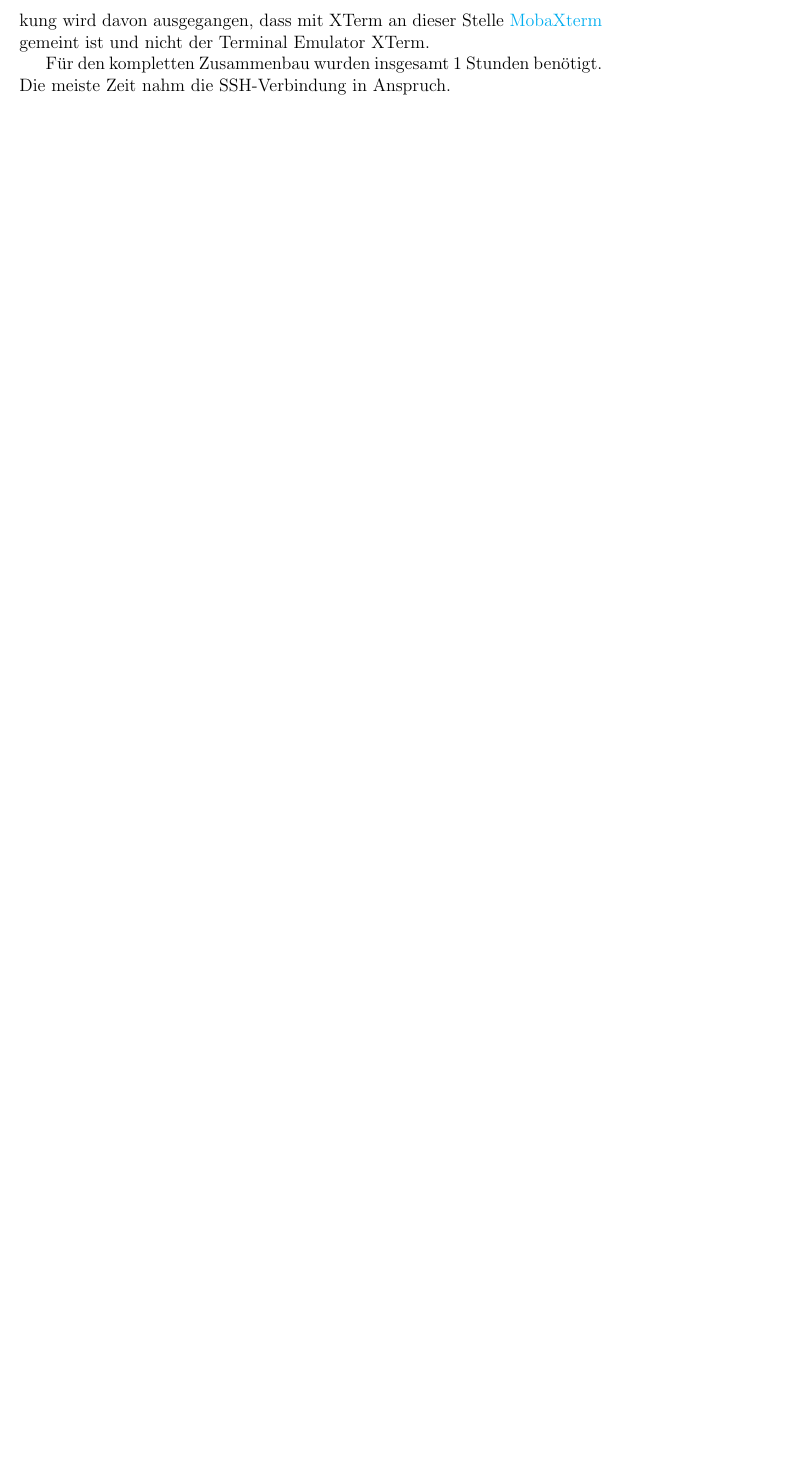
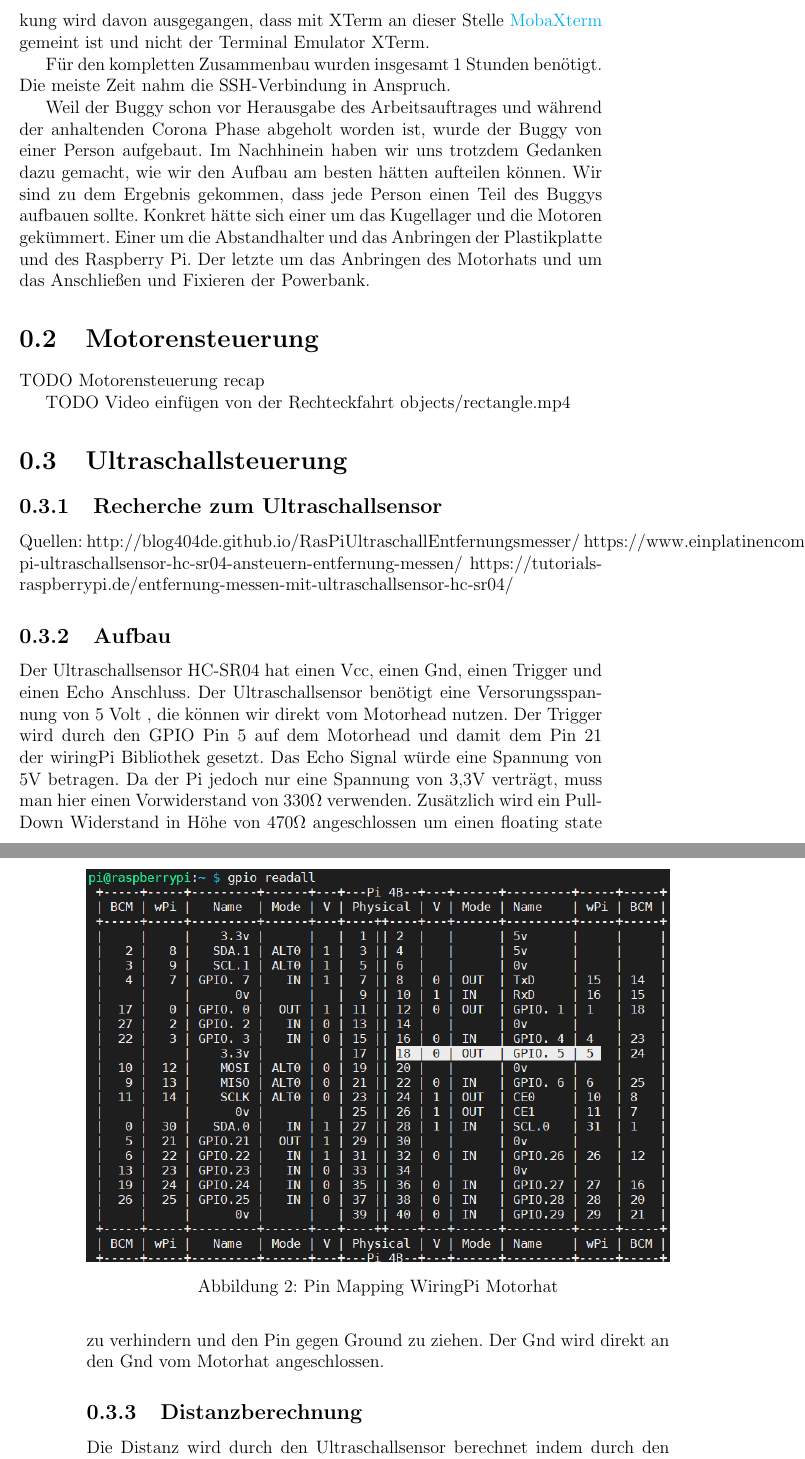
Before and after one commit to Pierrefha/ees-buggy-project, a LaTeX document (Lernportfolio.tex): part of page 3 of 3 before the commit and two parts of pages 3 and 4 of 5 after it, the two joined at a grey line, cut so that both start at the same text, the shorter picture padded with empty space. Compiled offline with pdfLaTeX.

Commit message:
add functionality of ultrasonic sensor

```diff
--- a/Lernportfolio.tex
+++ b/Lernportfolio.tex
@@ -3,7 +3,7 @@
 
 \usepackage{graphicx}
 \usepackage{subcaption}
-
+\usepackage{siunitx} % for units
 \usepackage[utf8]{inputenc}
 \usepackage[german]{babel}
 
@@ -74,4 +74,36 @@ Als Ubuntu-Nutzer muss man keine zusätzliche Software installieren um eine SSH-
 
 Für den kompletten Zusammenbau wurden insgesamt 1 Stunden benötigt. Die meiste Zeit nahm die SSH-Verbindung in Anspruch.
 
-% TODO 1.4
+Weil der Buggy schon vor Herausgabe des Arbeitsauftrages und während der anhaltenden Corona Phase abgeholt worden ist, wurde der Buggy von einer Person aufgebaut. Im Nachhinein haben wir uns trotzdem Gedanken dazu gemacht, wie wir den Aufbau am besten hätten aufteilen können. Wir sind zu dem Ergebnis gekommen, dass jede Person einen Teil des Buggys aufbauen sollte. Konkret hätte sich einer um das Kugellager und die Motoren gekümmert. Einer um die Abstandhalter und das Anbringen der Plastikplatte und des Raspberry Pi. Der letzte um das Anbringen des Motorhats und um das Anschließen und Fixieren der Powerbank.
+
+\end{section}
+
+\begin{section}{Motorensteuerung}
+
+    TODO Motorensteuerung recap
+
+    TODO Video einfügen von der Rechteckfahrt objects/rectangle.mp4
+
+\end{section}
+
+\begin{section}{Ultraschallsteuerung}
+    \begin{subsection}{Recherche zum Ultraschallsensor}
+        Quellen:
+        http://blog404de.github.io/RasPiUltraschallEntfernungsmesser/
+        https://www.einplatinencomputer.com/raspberry-pi-ultraschallsensor-hc-sr04-ansteuern-entfernung-messen/
+        https://tutorials-raspberrypi.de/entfernung-messen-mit-ultraschallsensor-hc-sr04/
+    \end{subsection}
+    \begin{subsection}{Aufbau}
+        \iffalse
+            TODO: why does the picture always take a whole page and not fit inside the page?
+        \fi
+        \begin{figure}[h!]
+              \includegraphics[width=\linewidth]{lernportfolio_assets/GPIO_Pins}
+              \caption{Pin Mapping WiringPi Motorhat}
+              \label{fig:boat1}
+        \end{figure}
+        Der Ultraschallsensor HC-SR04 hat einen Vcc, einen Gnd, einen Trigger und einen Echo Anschluss.
+        Der Ultraschallsensor benötigt eine Versorungsspannung von 5 Volt , die können wir direkt vom Motorhead nutzen.
+        Der Trigger wird durch den GPIO Pin 5 auf dem Motorhead und damit dem Pin 21 der wiringPi Bibliothek gesetzt.
+        Das Echo Signal würde eine Spannung von 5V betragen. Da der Pi jedoch nur eine Spannung von 3,3V verträgt, muss man hier einen Vorwiderstand von 330$\Omega$ verwenden. Zusätzlich wird ein Pull-Down Widerstand in Höhe von 470$\Omega$ angeschlossen um einen floating state zu verhindern und den Pin gegen Ground zu ziehen.
+        Der Gnd wird direkt an den Gnd vom Motorhat angeschlossen.
@@ -78,2 +124,9 @@ Für den kompletten Zusammenbau wurden insgesamt 1 Stunden benötigt. Die meiste
+    \end{subsection}
+    \begin{subsection}{Distanzberechnung}
+        Die Distanz wird durch den Ultraschallsensor berechnet indem durch den Trigger ein Signal losschickt und die Zeit misst, die das Signal braucht um am Echo anzukommen.
+        Distanz (in \si\cm)= \( \frac{Signalzeit}{2} \) \si\second $ \cdot $ 34350 \( \frac{\si\cm}{\si\second} \)
+    \end{subsection}
+
+\end{section}
 
 \end{document}
```
Also changed, not shown: Lernportfolio.tex (16 more changed lines).
